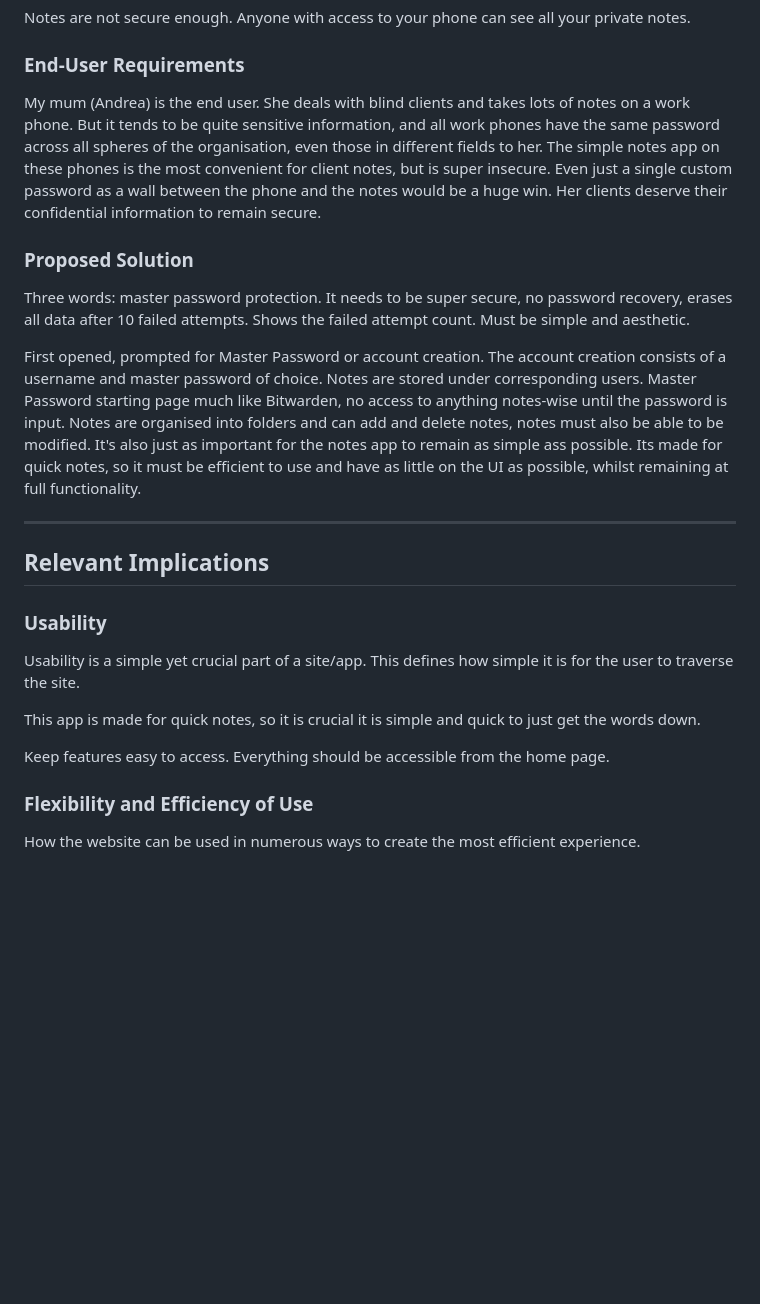
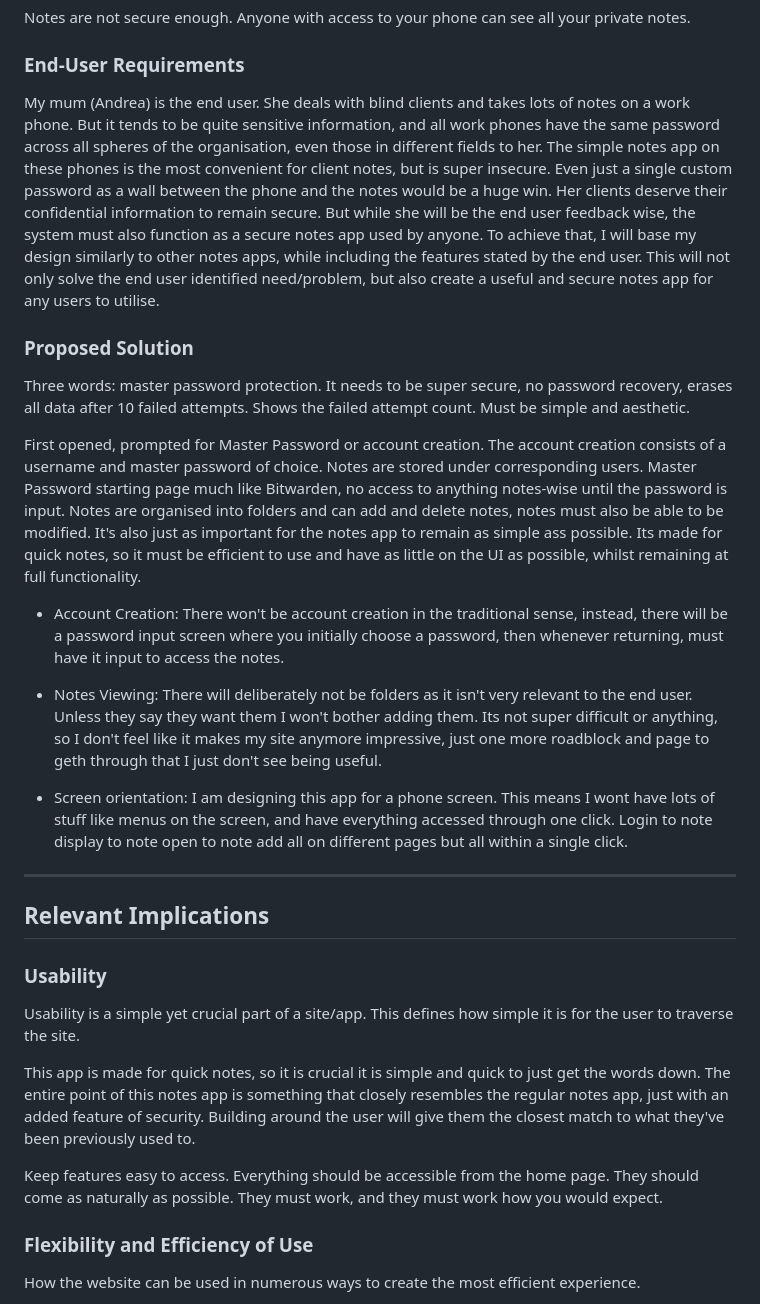
Before and after one commit to WaffleFrostt/300dtd-assessment, a Markdown page: Design.md, the part around the change printed below. Rendered like a GitHub page; blank space fills up the shorter version.

Commit message:
Input Feedback

```diff
--- a/Design.md
+++ b/Design.md
@@ -17,13 +17,19 @@ Notes are not secure enough. Anyone with access to your phone can see all your p
 
 ### End-User Requirements
 
-My mum (Andrea) is the end user. She deals with blind clients and takes lots of notes on a work phone. But it tends to be quite sensitive information, and all work phones have the same password across all spheres of the organisation, even those in different fields to her. The simple notes app on these phones is the most convenient for client notes, but is super insecure. Even just a single custom password as a wall between the phone and the notes would be a huge win. Her clients deserve their confidential information to remain secure.
+My mum (Andrea) is the end user. She deals with blind clients and takes lots of notes on a work phone. But it tends to be quite sensitive information, and all work phones have the same password across all spheres of the organisation, even those in different fields to her. The simple notes app on these phones is the most convenient for client notes, but is super insecure. Even just a single custom password as a wall between the phone and the notes would be a huge win. Her clients deserve their confidential information to remain secure. But while she will be the end user feedback wise, the system must also function as a secure notes app used by anyone. To achieve that, I will base my design similarly to other notes apps, while including the features stated by the end user. This will not only solve the end user identified need/problem, but also create a useful and secure notes app for any users to utilise.
 
 ### Proposed Solution
 
 Three words: master password protection. It needs to be super secure, no password recovery, erases all data after 10 failed attempts. Shows the failed attempt count. Must be simple and aesthetic.
 
 First opened, prompted for Master Password or account creation. The account creation consists of a username and master password of choice. Notes are stored under corresponding users. Master Password starting page much like Bitwarden, no access to anything notes-wise until the password is input. Notes are organised into folders and can add and delete notes, notes must also be able to be modified. It's also just as important for the notes app to remain as simple ass possible. Its made for quick notes, so it must be efficient to use and have as little on the UI as possible, whilst remaining at full functionality.
+
+- Account Creation: There won't be account creation in the traditional sense, instead, there will be a password input screen where you initially choose a password, then whenever returning, must have it input to access the notes.
+
+- Notes Viewing: There will deliberately not be folders as it isn't very relevant to the end user. Unless they say they want them I won't bother adding them. Its not super difficult or anything, so I don't feel like it makes my site anymore impressive, just one more roadblock and page to geth through that I just don't see being useful.
+
+- Screen orientation: I am designing this app for a phone screen. This means I wont have lots of stuff like menus on the screen, and have everything accessed through one click. Login to note display to note open to note add all on different pages but all within a single click.
 
 
 -------------------------------------------------
@@ -34,9 +40,10 @@ First opened, prompted for Master Password or account creation. The account crea
 
 Usability is a simple yet crucial part of a site/app. This defines how simple it is for the user to traverse the site.
 
-This app is made for quick notes, so it is crucial it is simple and quick to just get the words down.
+This app is made for quick notes, so it is crucial it is simple and quick to just get the words down. The entire point of this notes app is something that closely resembles the regular notes app, just with an added feature of security. Building around the user will give them the closest match to what they've been previously used to.
 
-Keep features easy to access. Everything should be accessible from the home page.
+Keep features easy to access. Everything should be accessible from the home page. They should come as naturally as possible. They must work, and they must work how you would expect.
+
 
 ### Flexibility and Efficiency of Use
 
```
Also changed, not shown: other parts of Design.md (+11 -6 lines).
